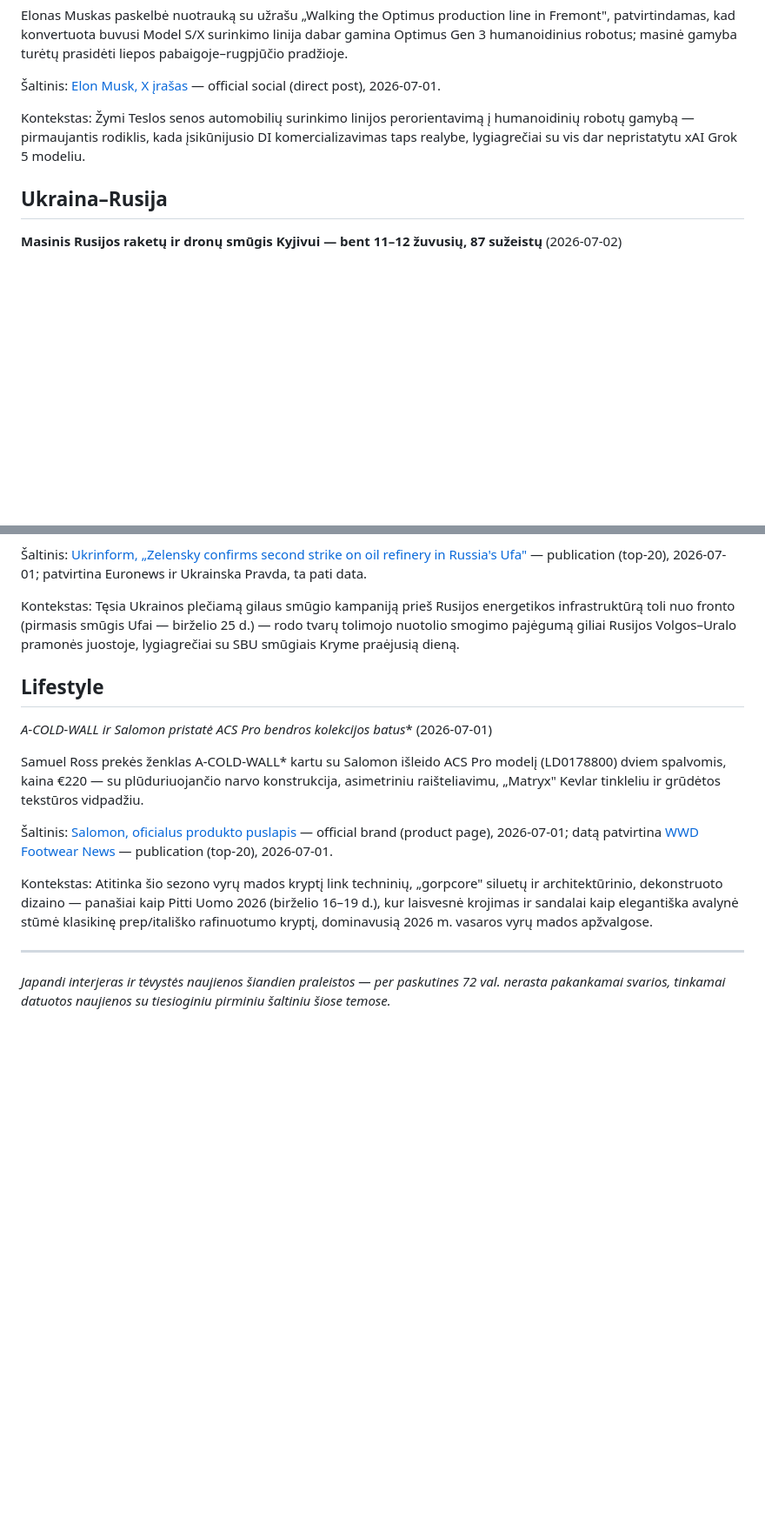
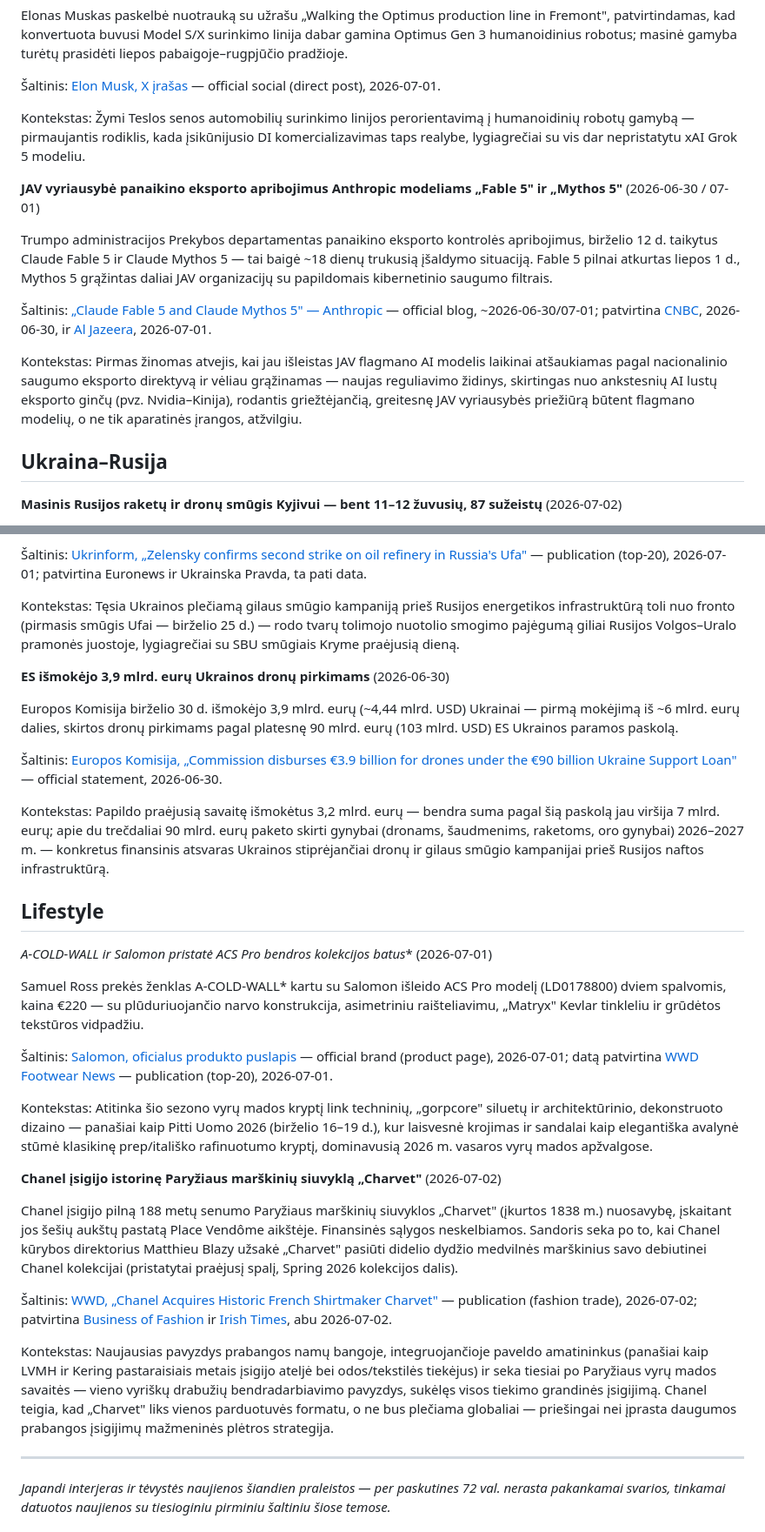
Before and after one commit to lvisockas/dailybriefing, a Markdown page: briefings/2026-07-02.md, 2 parts joined by grey strips. Shown at 87% size. Drawn GitHub-style; blank space fills up the shorter version.

Commit message:
briefing: 2026-07-02 (update)
Add three verified items not yet in today's briefing: US export-control
reversal on Claude Fable 5/Mythos 5 (Anthropic blog, CNBC, Al Jazeera), the
EU's €3.9B drone-procurement disbursement for Ukraine (European Commission),
and Chanel's acquisition of Paris shirtmaker Charvet (WWD, BoF, Irish
Times). Existing items (Sonnet 5, apps gateway, Optimus, Kyiv strike,
Ufa/Penza refinery, A-COLD-WALL x Salomon) left untouched.

Co-Authored-By: Claude Sonnet 5 <noreply@anthropic.com>
Claude-Session: https://claude.ai/code/session_017p5UKrC6wy2ZuejJPRabmH

```diff
--- a/briefings/2026-07-02.md
+++ b/briefings/2026-07-02.md
@@ -57,6 +57,30 @@ humanoidinių robotų gamybą — pirmaujantis rodiklis, kada įsikūnijusio DI
 komercializavimas taps realybe, lygiagrečiai su vis dar nepristatytu xAI
 Grok 5 modeliu.
 
+**JAV vyriausybė panaikino eksporto apribojimus Anthropic modeliams „Fable
+5" ir „Mythos 5"** (2026-06-30 / 07-01)
+
+Trumpo administracijos Prekybos departamentas panaikino eksporto kontrolės
+apribojimus, birželio 12 d. taikytus Claude Fable 5 ir Claude Mythos 5 — tai
+baigė ~18 dienų trukusią įšaldymo situaciją. Fable 5 pilnai atkurtas liepos
+1 d., Mythos 5 grąžintas daliai JAV organizacijų su papildomais
+kibernetinio saugumo filtrais.
+
+Šaltinis: [„Claude Fable 5 and Claude Mythos 5" —
+Anthropic](https://www.anthropic.com/news/claude-fable-5-mythos-5) —
+official blog, ~2026-06-30/07-01; patvirtina
+[CNBC](https://www.cnbc.com/2026/06/30/anthropic-says-trump-admin-has-lifted-export-controls-on-claude-fable-5-and-mythos-5.html),
+2026-06-30, ir
+[Al Jazeera](https://www.aljazeera.com/economy/2026/7/1/us-lifts-restrictions-on-powerful-ai-models-fable-mythos-anthropic-says),
+2026-07-01.
+
+Kontekstas: Pirmas žinomas atvejis, kai jau išleistas JAV flagmano AI
+modelis laikinai atšaukiamas pagal nacionalinio saugumo eksporto direktyvą
+ir vėliau grąžinamas — naujas reguliavimo židinys, skirtingas nuo ankstesnių
+AI lustų eksporto ginčų (pvz. Nvidia–Kinija), rodantis griežtėjančią,
+greitesnę JAV vyriausybės priežiūrą būtent flagmano modelių, o ne tik
+aparatinės įrangos, atžvilgiu.
+
 ## Ukraina–Rusija
 
 **Masinis Rusijos raketų ir dronų smūgis Kyjivui — bent 11–12 žuvusių, 87
@@ -100,6 +124,23 @@ energetikos infrastruktūrą toli nuo fronto (pirmasis smūgis Ufai — birželi
 Volgos–Uralo pramonės juostoje, lygiagrečiai su SBU smūgiais Kryme
 praėjusią dieną.
 
+**ES išmokėjo 3,9 mlrd. eurų Ukrainos dronų pirkimams** (2026-06-30)
+
+Europos Komisija birželio 30 d. išmokėjo 3,9 mlrd. eurų (~4,44 mlrd. USD)
+Ukrainai — pirmą mokėjimą iš ~6 mlrd. eurų dalies, skirtos dronų pirkimams
+pagal platesnę 90 mlrd. eurų (103 mlrd. USD) ES Ukrainos paramos paskolą.
+
+Šaltinis: [Europos Komisija, „Commission disburses €3.9 billion for drones
+under the €90 billion Ukraine Support
+Loan"](https://defence-industry-space.ec.europa.eu/commission-disburses-eur39-billion-drones-under-eur90-billion-ukraine-support-loan-2026-06-30_en)
+— official statement, 2026-06-30.
+
+Kontekstas: Papildo praėjusią savaitę išmokėtus 3,2 mlrd. eurų — bendra suma
+pagal šią paskolą jau viršija 7 mlrd. eurų; apie du trečdaliai 90 mlrd. eurų
+paketo skirti gynybai (dronams, šaudmenims, raketoms, oro gynybai)
+2026–2027 m. — konkretus finansinis atsvaras Ukrainos stiprėjančiai dronų ir
+gilaus smūgio kampanijai prieš Rusijos naftos infrastruktūrą.
+
 ## Lifestyle
 
 **A-COLD-WALL* ir Salomon pristatė ACS Pro bendros kolekcijos batus**
@@ -122,6 +163,32 @@ Pitti Uomo 2026 (birželio 16–19 d.), kur laisvesnė krojimas ir sandalai kaip
 elegantiška avalynė stūmė klasikinę prep/itališko rafinuotumo kryptį,
 dominavusią 2026 m. vasaros vyrų mados apžvalgose.
 
+**Chanel įsigijo istorinę Paryžiaus marškinių siuvyklą „Charvet"**
+(2026-07-02)
+
+Chanel įsigijo pilną 188 metų senumo Paryžiaus marškinių siuvyklos
+„Charvet" (įkurtos 1838 m.) nuosavybę, įskaitant jos šešių aukštų pastatą
+Place Vendôme aikštėje. Finansinės sąlygos neskelbiamos. Sandoris seka po
+to, kai Chanel kūrybos direktorius Matthieu Blazy užsakė „Charvet" pasiūti
+didelio dydžio medvilnės marškinius savo debiutinei Chanel kolekcijai
+(pristatytai praėjusį spalį, Spring 2026 kolekcijos dalis).
+
+Šaltinis: [WWD, „Chanel Acquires Historic French Shirtmaker
+Charvet"](https://wwd.com/business-news/financial/chanel-acquires-historic-french-shirtmaker-charvet-1239047107/)
+— publication (fashion trade), 2026-07-02; patvirtina
+[Business of Fashion](https://www.businessoffashion.com/articles/luxury/why-chanel-is-acquiring-charvet/)
+ir
+[Irish Times](https://www.irishtimes.com/business/2026/07/02/chanel-acquires-charles-haugheys-shirtmaker-charvet/),
+abu 2026-07-02.
+
+Kontekstas: Naujausias pavyzdys prabangos namų bangoje, integruojančioje
+paveldo amatininkus (panašiai kaip LVMH ir Kering pastaraisiais metais
+įsigijo ateljė bei odos/tekstilės tiekėjus) ir seka tiesiai po Paryžiaus
+vyrų mados savaitės — vieno vyriškų drabužių bendradarbiavimo pavyzdys,
+sukėlęs visos tiekimo grandinės įsigijimą. Chanel teigia, kad „Charvet"
+liks vienos parduotuvės formatu, o ne bus plečiama globaliai — priešingai
+nei įprasta daugumos prabangos įsigijimų mažmeninės plėtros strategija.
+
 ---
 
 *Japandi interjeras ir tėvystės naujienos šiandien praleistos — per
```
